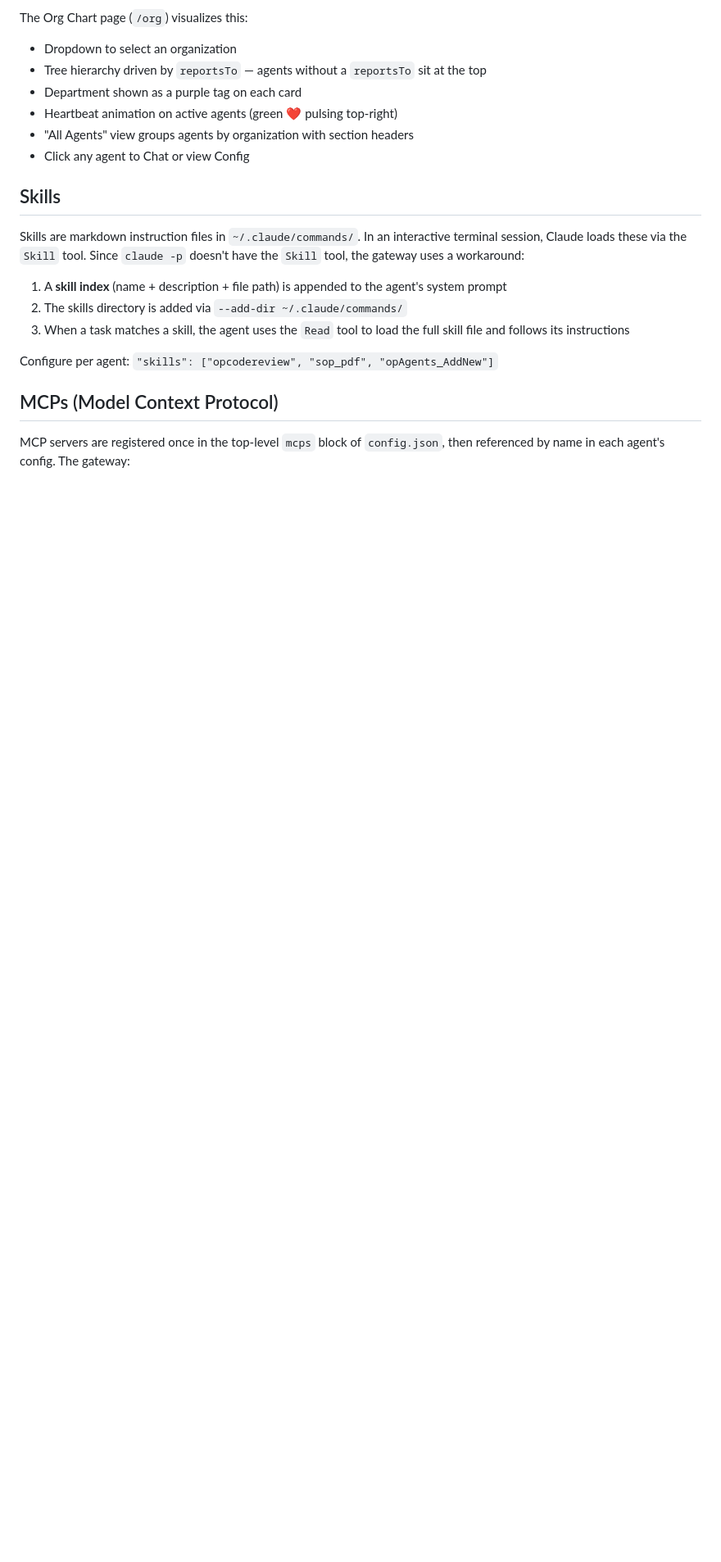
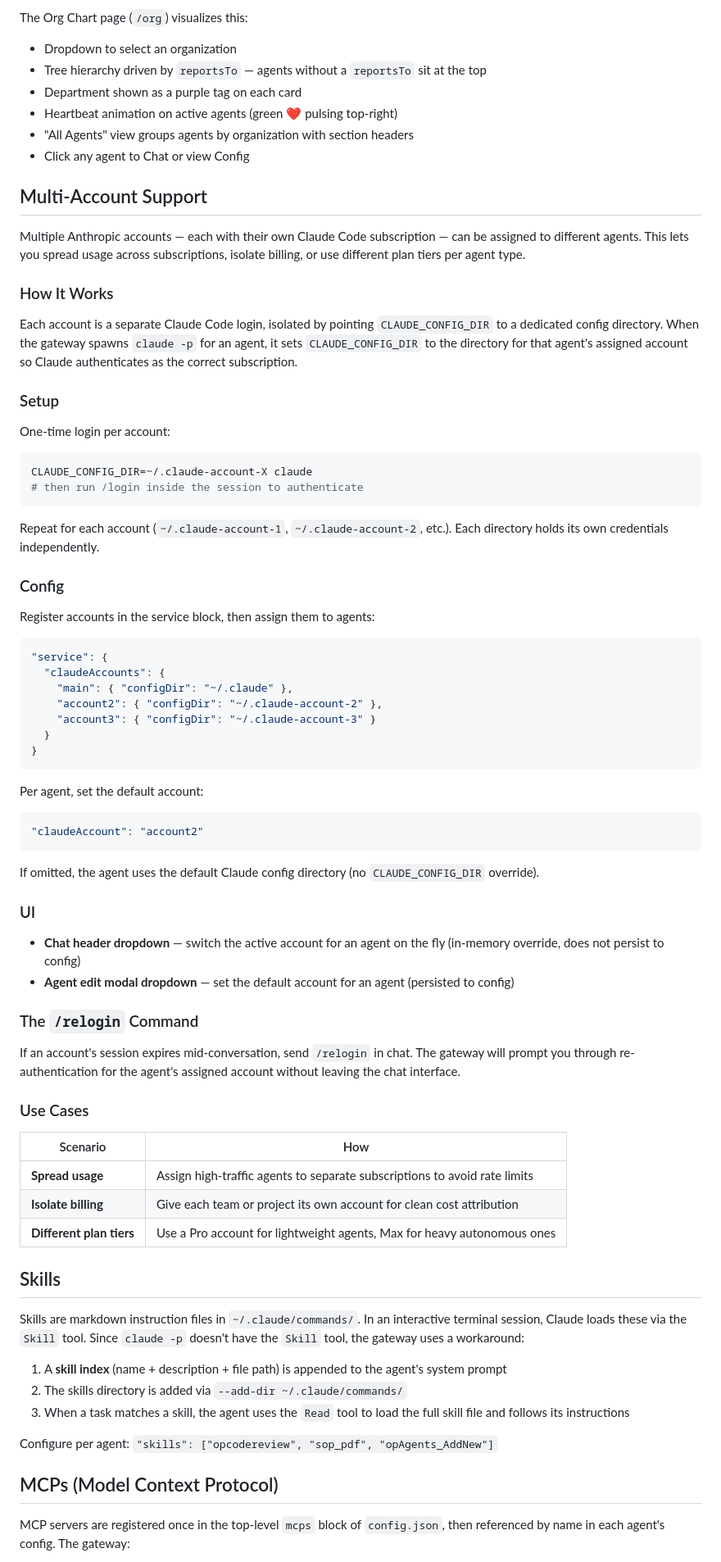
Before and after one commit to agenticledgerclient/myAIforOne, a Markdown page: docs/Architecture.md, the part around one of its changes. Shown at 82% size. GitHub-like rendering; blank space fills up the shorter version.

Commit message:
Docs: add Multi-Account Support section to Architecture.md
Co-Authored-By: Claude Opus 4.6 (1M context) <noreply@anthropic.com>

````diff
--- a/docs/Architecture.md
+++ b/docs/Architecture.md
@@ -184,6 +184,64 @@ The Org Chart page (`/org`) visualizes this:
 - Heartbeat animation on active agents (green ❤ pulsing top-right)
 - "All Agents" view groups agents by organization with section headers
 - Click any agent to Chat or view Config
+
+## Multi-Account Support
+
+Multiple Anthropic accounts — each with their own Claude Code subscription — can be assigned to different agents. This lets you spread usage across subscriptions, isolate billing, or use different plan tiers per agent type.
+
+### How It Works
+
+Each account is a separate Claude Code login, isolated by pointing `CLAUDE_CONFIG_DIR` to a dedicated config directory. When the gateway spawns `claude -p` for an agent, it sets `CLAUDE_CONFIG_DIR` to the directory for that agent's assigned account so Claude authenticates as the correct subscription.
+
+### Setup
+
+One-time login per account:
+
+```bash
+CLAUDE_CONFIG_DIR=~/.claude-account-X claude
+# then run /login inside the session to authenticate
+```
+
+Repeat for each account (`~/.claude-account-1`, `~/.claude-account-2`, etc.). Each directory holds its own credentials independently.
+
+### Config
+
+Register accounts in the service block, then assign them to agents:
+
+```json
+"service": {
+  "claudeAccounts": {
+    "main": { "configDir": "~/.claude" },
+    "account2": { "configDir": "~/.claude-account-2" },
+    "account3": { "configDir": "~/.claude-account-3" }
+  }
+}
+```
+
+Per agent, set the default account:
+
+```json
+"claudeAccount": "account2"
+```
+
+If omitted, the agent uses the default Claude config directory (no `CLAUDE_CONFIG_DIR` override).
+
+### UI
+
+- **Chat header dropdown** — switch the active account for an agent on the fly (in-memory override, does not persist to config)
+- **Agent edit modal dropdown** — set the default account for an agent (persisted to config)
+
+### The `/relogin` Command
+
+If an account's session expires mid-conversation, send `/relogin` in chat. The gateway will prompt you through re-authentication for the agent's assigned account without leaving the chat interface.
+
+### Use Cases
+
+| Scenario | How |
+|----------|-----|
+| **Spread usage** | Assign high-traffic agents to separate subscriptions to avoid rate limits |
+| **Isolate billing** | Give each team or project its own account for clean cost attribution |
+| **Different plan tiers** | Use a Pro account for lightweight agents, Max for heavy autonomous ones |
 
 ## Skills
 
````
Also changed, not shown: other parts of docs/Architecture.md (+1 -0 lines).
